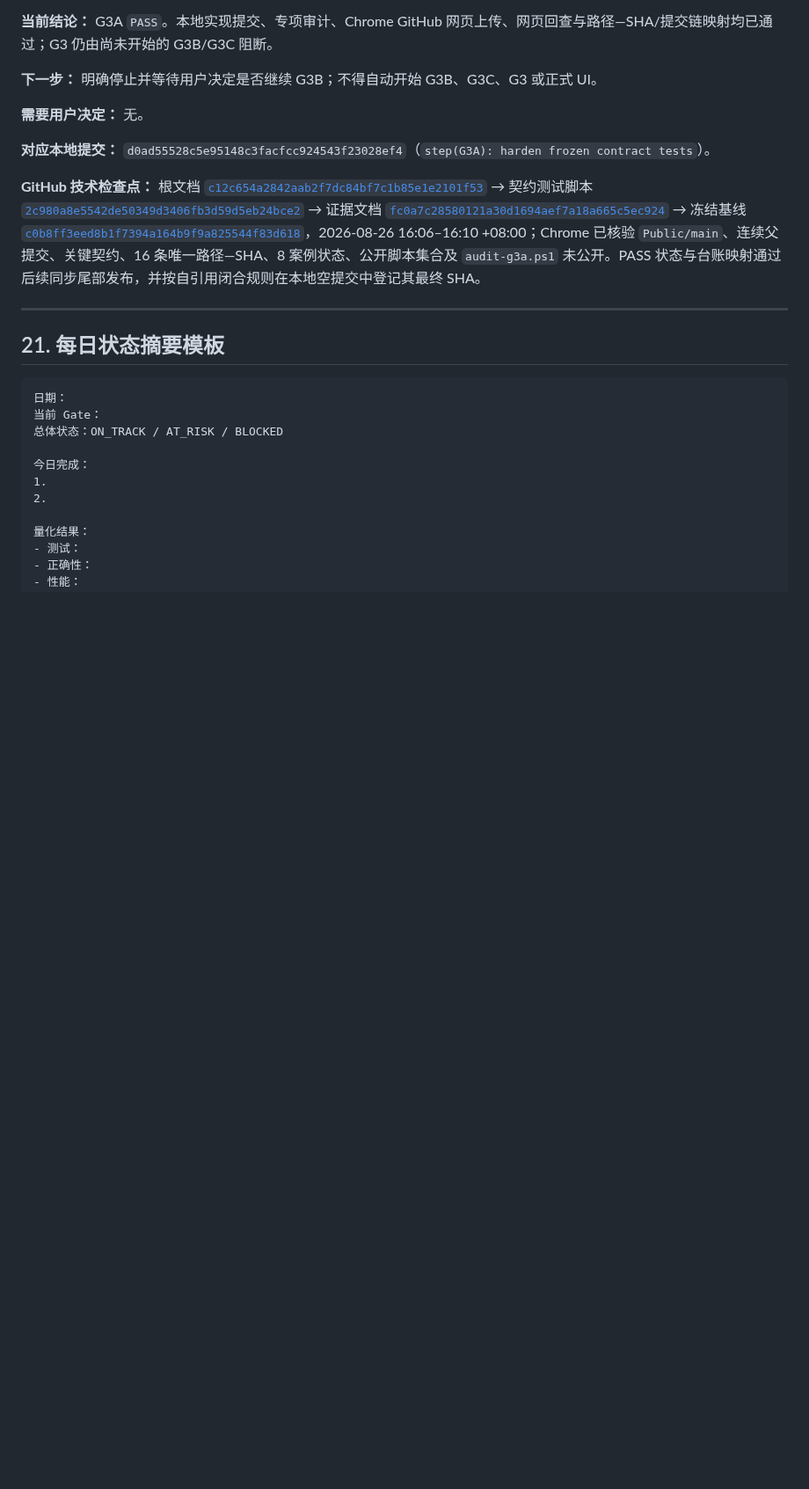
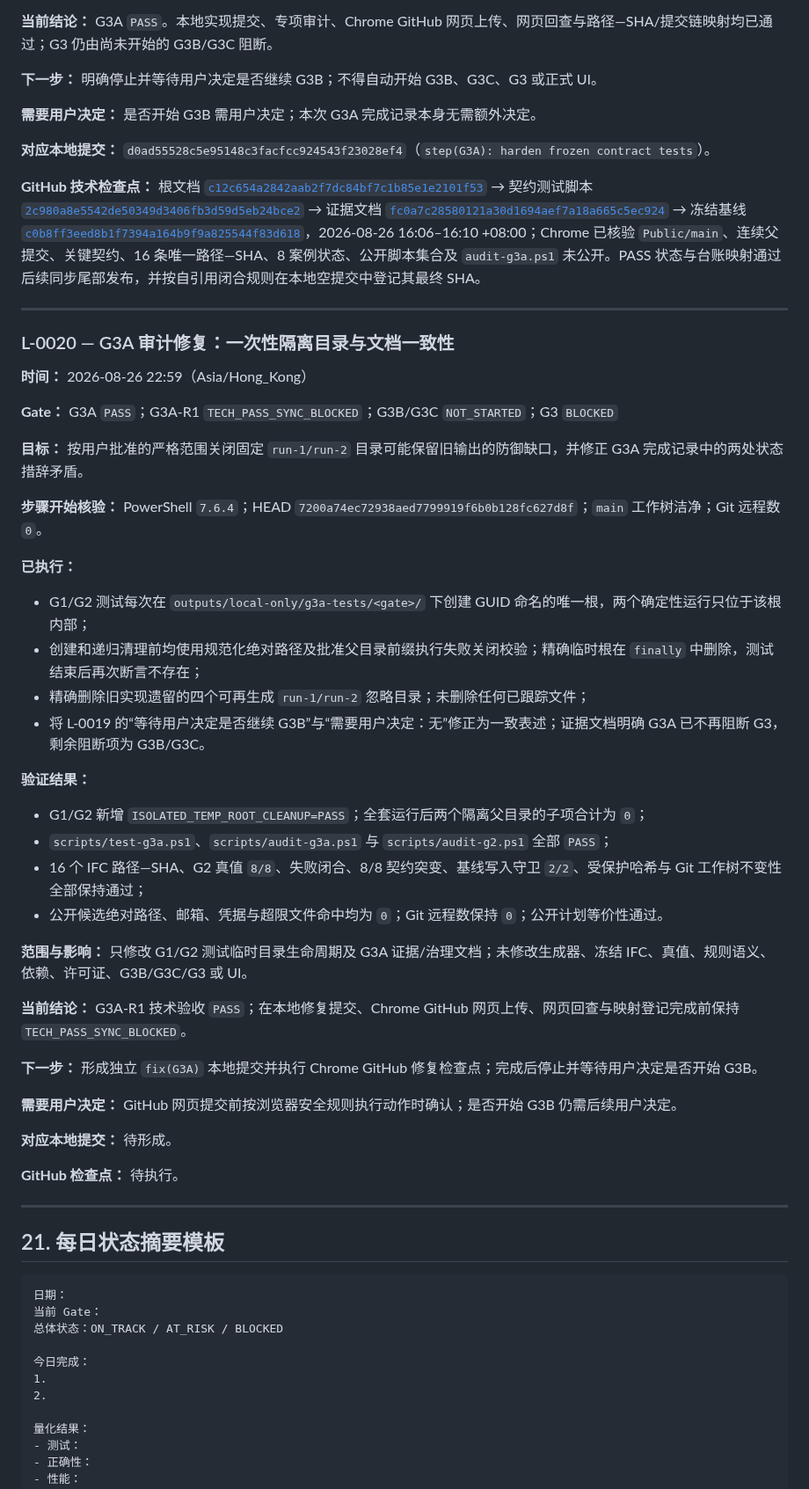
Before and after one commit to delongwangshu49-hub/ifc-clashtrace, a Markdown page: BIMCLASH_AGENT_MASTER_PLAN.public.md, the part around one of its changes. Shown at 88% size. Drawn GitHub-style; blank space fills up the shorter version.

Commit message:
G3A-R1 governance correction | local 839365a
Registers the scoped audit repair, corrected user-decision wording, and unchanged G3B stop boundary.

```diff
--- a/BIMCLASH_AGENT_MASTER_PLAN.public.md
+++ b/BIMCLASH_AGENT_MASTER_PLAN.public.md
@@ -2073,11 +2073,49 @@ GitHub 要求包含提示词，因此必须建立可审计的 `PROMPTS.md`。
 
 **下一步：** 明确停止并等待用户决定是否继续 G3B；不得自动开始 G3B、G3C、G3 或正式 UI。
 
-**需要用户决定：** 无。
+**需要用户决定：** 是否开始 G3B 需用户决定；本次 G3A 完成记录本身无需额外决定。
 
 **对应本地提交：** `d0ad55528c5e95148c3facfcc924543f23028ef4`（`step(G3A): harden frozen contract tests`）。
 
 **GitHub 技术检查点：** 根文档 [`c12c654a2842aab2f7dc84bf7c1b85e1e2101f53`](https://github.com/delongwangshu49-hub/ifc-clashtrace/commit/c12c654a2842aab2f7dc84bf7c1b85e1e2101f53) → 契约测试脚本 [`2c980a8e5542de50349d3406fb3d59d5eb24bce2`](https://github.com/delongwangshu49-hub/ifc-clashtrace/commit/2c980a8e5542de50349d3406fb3d59d5eb24bce2) → 证据文档 [`fc0a7c28580121a30d1694aef7a18a665c5ec924`](https://github.com/delongwangshu49-hub/ifc-clashtrace/commit/fc0a7c28580121a30d1694aef7a18a665c5ec924) → 冻结基线 [`c0b8ff3eed8b1f7394a164b9f9a825544f83d618`](https://github.com/delongwangshu49-hub/ifc-clashtrace/commit/c0b8ff3eed8b1f7394a164b9f9a825544f83d618)，2026-08-26 16:06–16:10 +08:00；Chrome 已核验 `Public/main`、连续父提交、关键契约、16 条唯一路径—SHA、8 案例状态、公开脚本集合及 `audit-g3a.ps1` 未公开。PASS 状态与台账映射通过后续同步尾部发布，并按自引用闭合规则在本地空提交中登记其最终 SHA。
+
+---
+
+### L-0020 — G3A 审计修复：一次性隔离目录与文档一致性
+
+**时间：** 2026-08-26 22:59（Asia/Hong_Kong）
+
+**Gate：** G3A `PASS`；G3A-R1 `TECH_PASS_SYNC_BLOCKED`；G3B/G3C `NOT_STARTED`；G3 `BLOCKED`
+
+**目标：** 按用户批准的严格范围关闭固定 `run-1/run-2` 目录可能保留旧输出的防御缺口，并修正 G3A 完成记录中的两处状态措辞矛盾。
+
+**步骤开始核验：** PowerShell `7.6.4`；HEAD `7200a74ec72938aed7799919f6b0b128fc627d8f`；`main` 工作树洁净；Git 远程数 `0`。
+
+**已执行：**
+
+- G1/G2 测试每次在 `outputs/local-only/g3a-tests/<gate>/` 下创建 GUID 命名的唯一根，两个确定性运行只位于该根内部；
+- 创建和递归清理前均使用规范化绝对路径及批准父目录前缀执行失败关闭校验；精确临时根在 `finally` 中删除，测试结束后再次断言不存在；
+- 精确删除旧实现遗留的四个可再生成 `run-1/run-2` 忽略目录；未删除任何已跟踪文件；
+- 将 L-0019 的“等待用户决定是否继续 G3B”与“需要用户决定：无”修正为一致表述；证据文档明确 G3A 已不再阻断 G3，剩余阻断项为 G3B/G3C。
+
+**验证结果：**
+
+- G1/G2 新增 `ISOLATED_TEMP_ROOT_CLEANUP=PASS`；全套运行后两个隔离父目录的子项合计为 `0`；
+- `scripts/test-g3a.ps1`、`scripts/audit-g3a.ps1` 与 `scripts/audit-g2.ps1` 全部 `PASS`；
+- 16 个 IFC 路径—SHA、G2 真值 `8/8`、失败闭合、8/8 契约突变、基线写入守卫 `2/2`、受保护哈希与 Git 工作树不变性全部保持通过；
+- 公开候选绝对路径、邮箱、凭据与超限文件命中均为 `0`；Git 远程数保持 `0`；公开计划等价性通过。
+
+**范围与影响：** 只修改 G1/G2 测试临时目录生命周期及 G3A 证据/治理文档；未修改生成器、冻结 IFC、真值、规则语义、依赖、许可证、G3B/G3C/G3 或 UI。
+
+**当前结论：** G3A-R1 技术验收 `PASS`；在本地修复提交、Chrome GitHub 网页上传、网页回查与映射登记完成前保持 `TECH_PASS_SYNC_BLOCKED`。
+
+**下一步：** 形成独立 `fix(G3A)` 本地提交并执行 Chrome GitHub 修复检查点；完成后停止并等待用户决定是否开始 G3B。
+
+**需要用户决定：** GitHub 网页提交前按浏览器安全规则执行动作时确认；是否开始 G3B 仍需后续用户决定。
+
+**对应本地提交：** 待形成。
+
+**GitHub 检查点：** 待执行。
 
 ---
 
```
Also changed, not shown: other parts of BIMCLASH_AGENT_MASTER_PLAN.public.md (+2 -2 lines).
